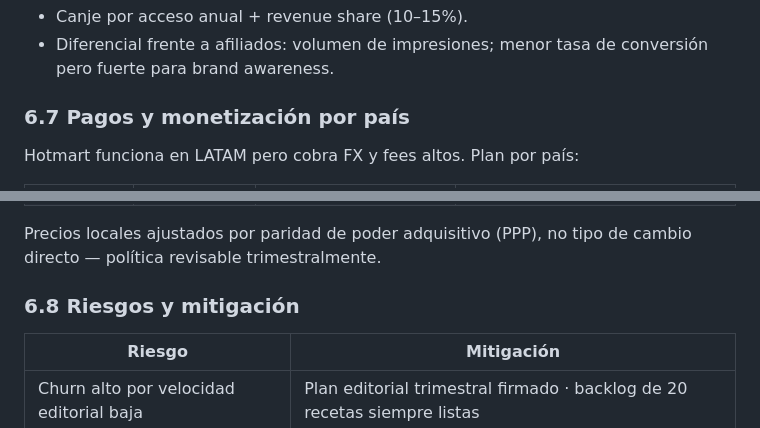
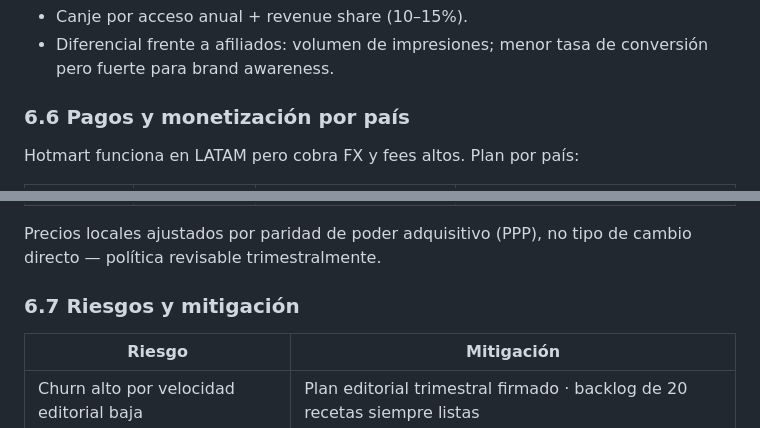
Before and after one commit to edspohr/recetas-web, a Markdown page: MODELO_DE_NEGOCIO.md, 2 parts joined by grey strips. Rendered like a GitHub page.

```diff
--- a/MODELO_DE_NEGOCIO.md
+++ b/MODELO_DE_NEGOCIO.md
@@ -290,7 +246,7 @@ Canal estructural de adquisición a costo variable.
 - Canje por acceso anual + revenue share (10–15%).
 - Diferencial frente a afiliados: volumen de impresiones; menor tasa de conversión pero fuerte para brand awareness.
 
-### 6.7 Pagos y monetización por país
+### 6.6 Pagos y monetización por país
 
 Hotmart funciona en LATAM pero cobra FX y fees altos. Plan por país:
 
@@ -305,7 +261,7 @@ Hotmart funciona en LATAM pero cobra FX y fees altos. Plan por país:
 
 Precios locales ajustados por paridad de poder adquisitivo (PPP), no tipo de cambio directo — política revisable trimestralmente.
 
-### 6.8 Riesgos y mitigación
+### 6.7 Riesgos y mitigación
 
 | Riesgo | Mitigación |
 |--------|------------|
```
Also changed, not shown: other parts of MODELO_DE_NEGOCIO.md (+4 -48 lines).
